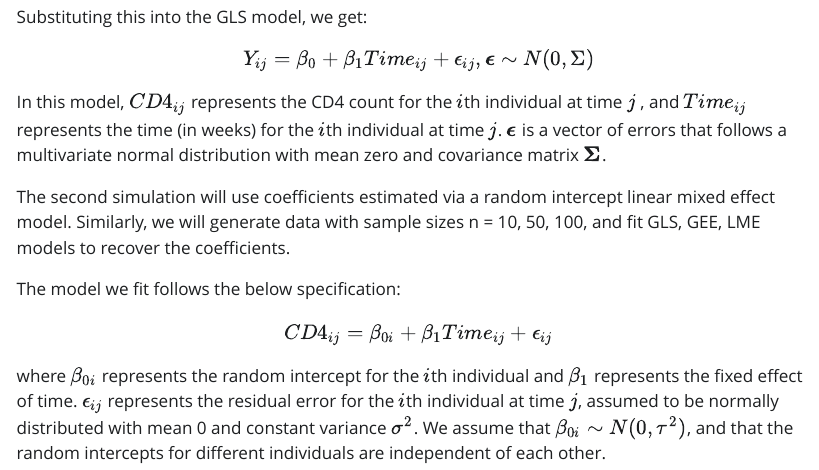
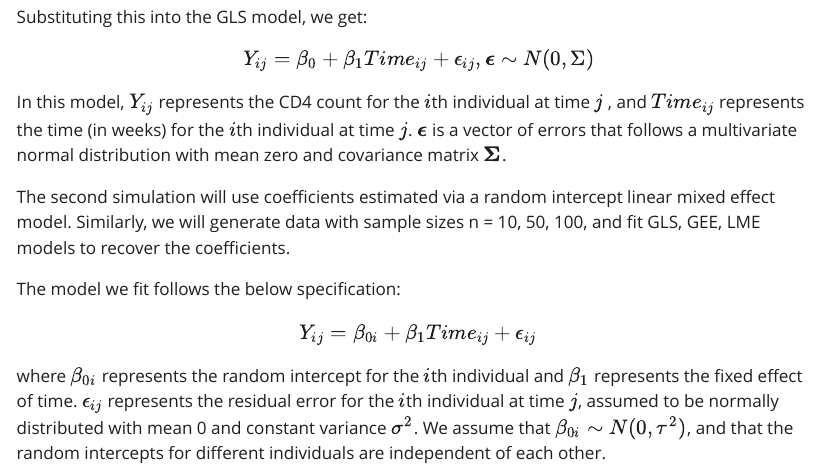
Before and after one commit to ChloeYou/gls-gee-lme-comparisons, a Quarto document (analysis/analysis.qmd): the page in a window 1100 px wide, from 1670 px down. The pictures show the output file analysis/analysis.html that the author committed with the source, opened offline; Quarto's library style sheets are replaced by a plain one without menus; long lines of code are wrapped.

Commit message:
Add files via upload
fix typos

````diff
--- a/analysis/analysis.qmd
+++ b/analysis/analysis.qmd
@@ -43,14 +43,14 @@ Substituting this into the GLS model, we get:
 $$
 Y_{ij} = \beta_{0} + \beta_1 Time_{ij} + \epsilon_{ij},
 \boldsymbol{\epsilon} \sim N(0,\Sigma)
-$$ In this model, $CD4_{ij}$ represents the CD4 count for the $i$th individual at time $j$ , and $Time_{ij}$ represents the time (in weeks) for the $i$th individual at time $j$. $\boldsymbol{\epsilon}$ is a vector of errors that follows a multivariate normal distribution with mean zero and covariance matrix $\boldsymbol{\Sigma}$.
+$$ In this model, $Y_{ij}$ represents the CD4 count for the $i$th individual at time $j$ , and $Time_{ij}$ represents the time (in weeks) for the $i$th individual at time $j$. $\boldsymbol{\epsilon}$ is a vector of errors that follows a multivariate normal distribution with mean zero and covariance matrix $\boldsymbol{\Sigma}$.
 
 The second simulation will use coefficients estimated via a random intercept linear mixed effect model. Similarly, we will generate data with sample sizes n = 10, 50, 100, and fit GLS, GEE, LME models to recover the coefficients.
 
 The model we fit follows the below specification:
 
 $$
-CD4_{ij} = \beta_{0i} + \beta_1 Time_{ij} + \epsilon_{ij}
+Y_{ij} = \beta_{0i} + \beta_1 Time_{ij} + \epsilon_{ij}
 $$ where $\beta_{0i}$ represents the random intercept for the $i$th individual and $\beta_1$ represents the fixed effect of time. $\epsilon_{ij}$ represents the residual error for the $i$th individual at time $j$, assumed to be normally distributed with mean 0 and constant variance $\sigma^2$. We assume that $\beta_{0i} \sim N(0, \tau^2)$, and that the random intercepts for different individuals are independent of each other.
 
 ```{r}
````
Also changed, not shown: analysis/analysis.html, analysis/analysis.qmd (3 more changed lines).
